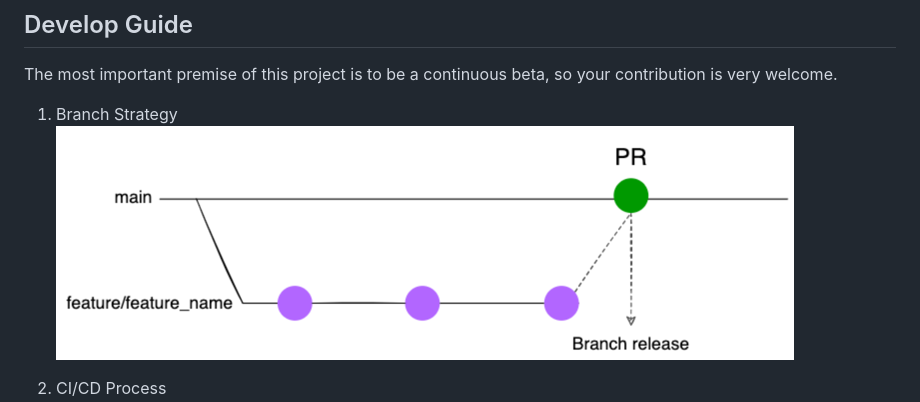
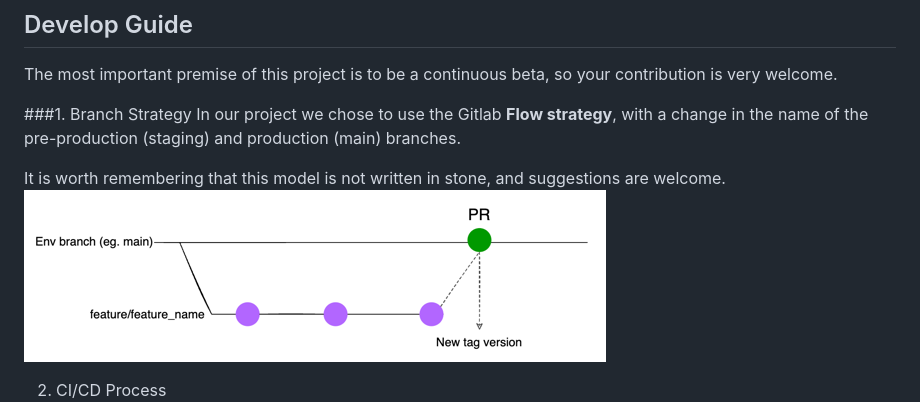
Before and after one commit to moquintanilha/ciclope-changer, a Markdown page: README.md, the part around the change. Drawn GitHub-style; pictures changed too: assets/branch-strategy-img.png.

```diff
--- a/README.md
+++ b/README.md
@@ -9,7 +9,10 @@
 ## Develop Guide
 The most important premise of this project is to be a continuous beta, so your contribution is very welcome.
 
-1. Branch Strategy
+###1. Branch Strategy
+In our project we chose to use the Gitlab **Flow strategy**, with a change in the name of the pre-production (staging) and production (main) branches.
+
+It is worth remembering that this model is not written in stone, and suggestions are welcome.
 ![img.png](assets/branch-strategy-img.png)
 
 2. CI/CD Process
```
